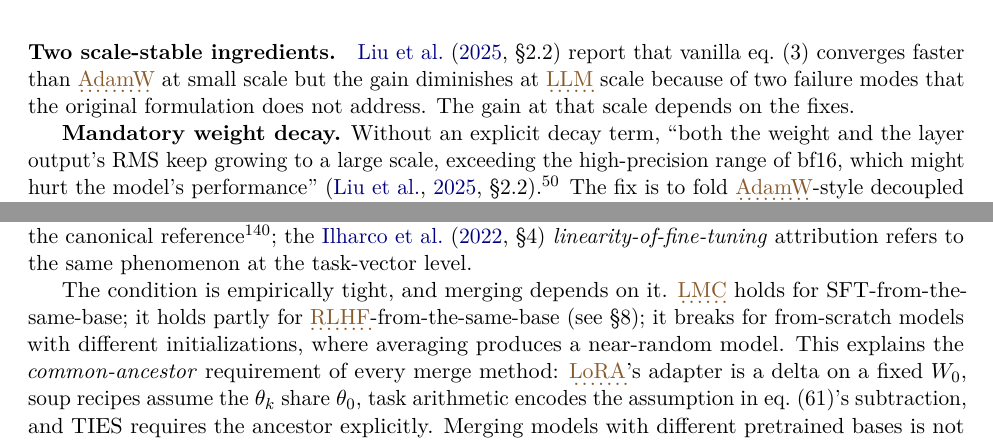
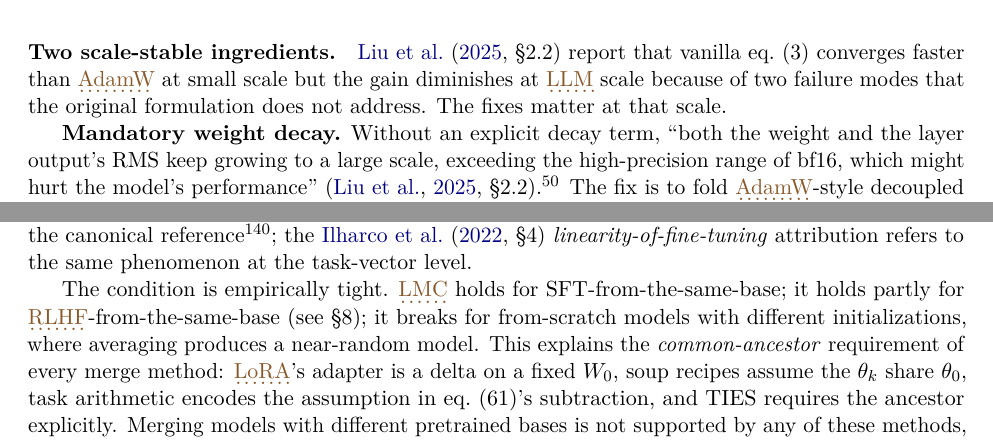
Before and after one commit to skothr/llm-research, a LaTeX paper (theory/series/paper-2/main.tex, which reads theory/series/paper-2/sections/04-optimization.tex, theory/series/paper-2/sections/12-adaptation-and-merging.tex): two parts of pages 28 and 81 of 106, joined at a grey line, cut so that both start at the same text. The pictures show the PDF file theory/series/paper-2/main.pdf that the author committed with the source.

Commit message:
Paper 2 sweep: correct rewords that changed claim strength or direction; rebuild PDF (#120)
Co-Authored-By: Claude <noreply@anthropic.com>

```diff
--- a/theory/series/paper-2/sections/04-optimization.tex
+++ b/theory/series/paper-2/sections/04-optimization.tex
@@ -325,8 +325,8 @@ is the SVD-free numerical recipe for the polar factor.
 \citet[\S 2.2]{muon-moonlight2025} report that vanilla
 \cref{eq:muon-vanilla} converges faster than \glsterm{adamw}{AdamW} at small scale but
 the gain diminishes at \glsterm{llm}{LLM} scale because of two failure modes that
-the original formulation does not address. The gain at
-that scale depends on the fixes.
+the original formulation does not address. The fixes matter at
+that scale.
 
 \textbf{Mandatory weight decay.} Without an explicit decay term,
 ``both the weight and the layer output's RMS keep growing to a large
--- a/theory/series/paper-2/sections/12-adaptation-and-merging.tex
+++ b/theory/series/paper-2/sections/12-adaptation-and-merging.tex
@@ -294,7 +294,7 @@ operationally relevant specialization for adaptation.}; the
 \citet[\S 4]{ilharco2022-task-vectors} \emph{linearity-of-fine-tuning}
 attribution refers to the same phenomenon at the task-vector level.
 
-The condition is empirically tight, and merging depends on it. \glsterm{linear-mode-connectivity-2}{LMC} holds for
+The condition is empirically tight. \glsterm{linear-mode-connectivity-2}{LMC} holds for
 SFT-from-the-same-base; it holds partly for \glsterm{rlhf}{RLHF}-from-the-same-base
 (see \S8); it breaks for from-scratch models with different
 initializations, where averaging produces a near-random model. This
```
Also changed, not shown: theory/series/paper-2/sections/09-dpo-and-offline.tex (+1 -1 lines), theory/series/paper-2/main.pdf.
